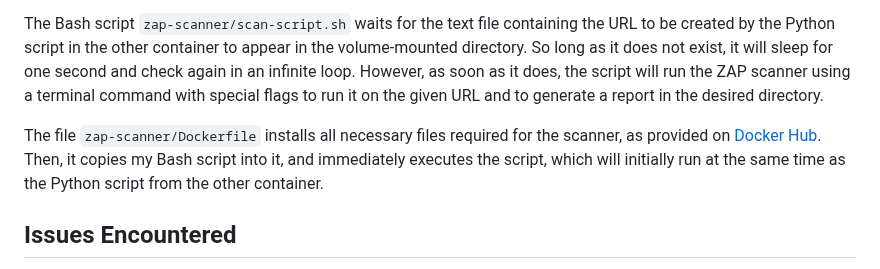
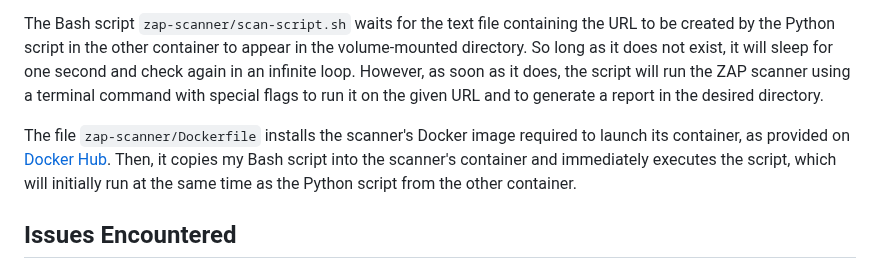
Before and after one commit to WilliamZhang20/zap-docker-app, a Markdown page: README.md, the part around the change. Drawn GitHub-style.

```diff
--- a/README.md
+++ b/README.md
@@ -40,7 +40,7 @@ The file `flask-app/Dockerfile` copies the directory files into the container, i
 
 The Bash script `zap-scanner/scan-script.sh` waits for the text file containing the URL to be created by the Python script in the other container to appear in the volume-mounted directory. So long as it does not exist, it will sleep for one second and check again in an infinite loop. However, as soon as it does, the script will run the ZAP scanner using a terminal command with special flags to run it on the given URL and to generate a report in the desired directory.
 
-The file `zap-scanner/Dockerfile` installs all necessary files required for the scanner, as provided on [Docker Hub](https://hub.docker.com/r/owasp/zap2docker-stable). Then, it copies my Bash script into it, and immediately executes the script, which will initially run at the same time as the Python script from the other container.
+The file `zap-scanner/Dockerfile` installs the scanner's Docker image required to launch its container, as provided on [Docker Hub](https://hub.docker.com/r/owasp/zap2docker-stable). Then, it copies my Bash script into the scanner's container and immediately executes the script, which will initially run at the same time as the Python script from the other container.
 
 ## Issues Encountered
 
```
